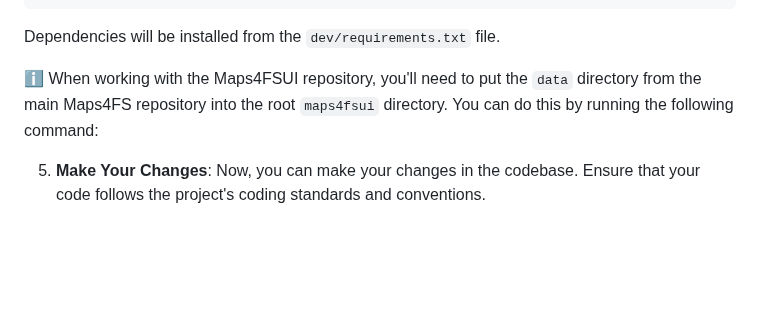
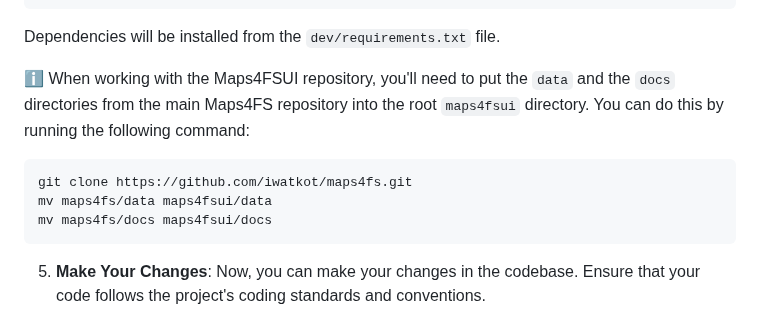
Before and after one commit to iwatkot/maps4fs, a Markdown page: CONTRIBUTING.md, the part around the change. Drawn GitHub-style; blank space fills up the shorter version.

Commit message:
Contributing.

````diff
--- a/CONTRIBUTING.md
+++ b/CONTRIBUTING.md
@@ -63,7 +63,13 @@ dev\create_venv.ps1 # For Windows
 
 Dependencies will be installed from the `dev/requirements.txt` file.
 
-ℹ️ When working with the Maps4FSUI repository, you'll need to put the `data` directory from the main Maps4FS repository into the root `maps4fsui` directory. You can do this by running the following command:
+ℹ️ When working with the Maps4FSUI repository, you'll need to put the `data` and the `docs` directories from the main Maps4FS repository into the root `maps4fsui` directory. You can do this by running the following command:
+
+```bash
+git clone https://github.com/iwatkot/maps4fs.git
+mv maps4fs/data maps4fsui/data
+mv maps4fs/docs maps4fsui/docs
+```
 
 5. **Make Your Changes**: Now, you can make your changes in the codebase. Ensure that your code follows the project's coding standards and conventions.
 
````
